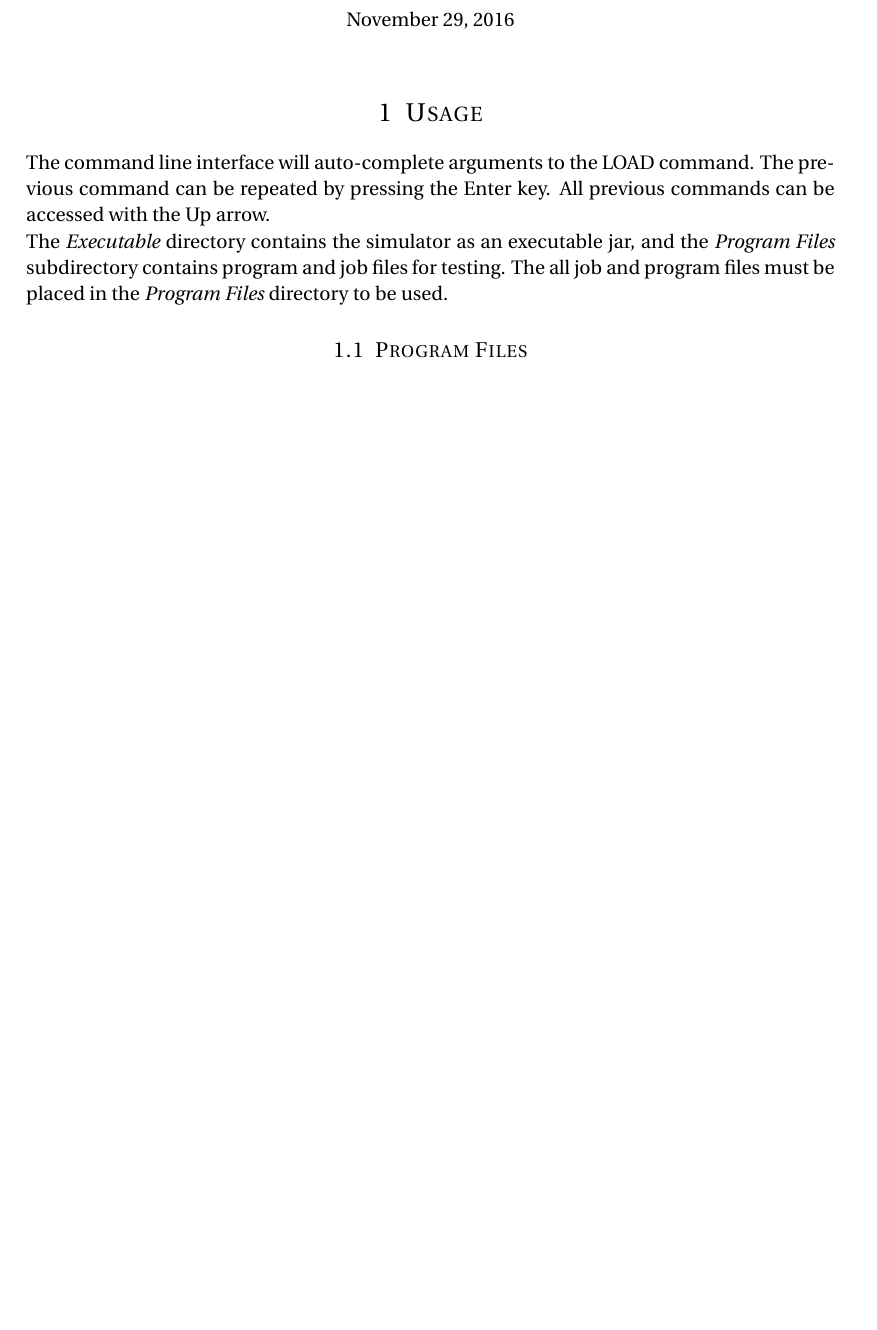
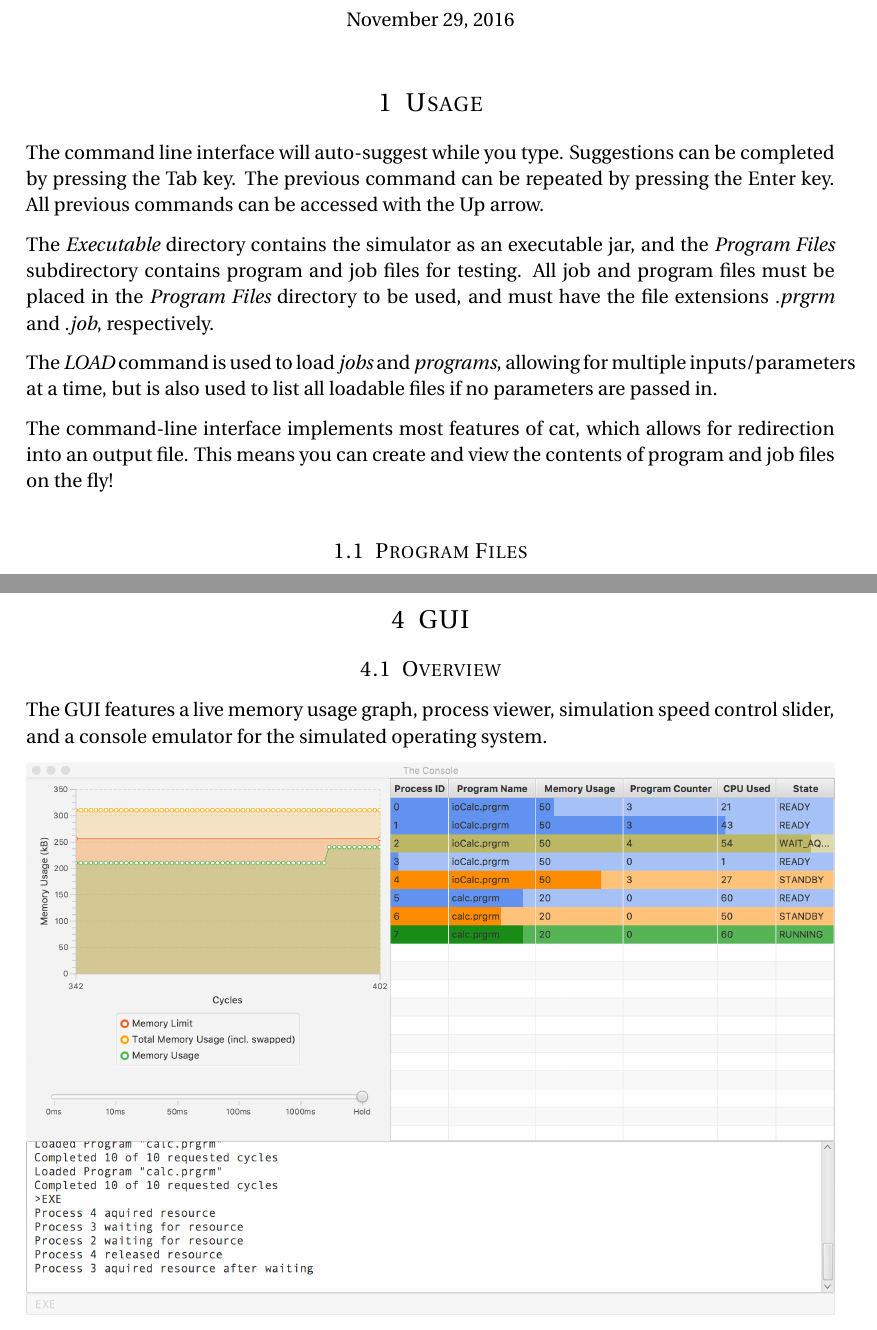
Before and after one commit to quarkw/operating-system-simulator, a LaTeX document (tex/312_Hudgins_Klein_wei.tex): part of page 1 of 3 before the commit and two parts of pages 1 and 4 of 4 after it, the two joined at a grey line, cut so that both start at the same text, the shorter picture padded with empty space. Compiled offline with pdfLaTeX.

Commit message:
Added images for documentation, and added some latex packages for formatting of paragraphs and insertion of images.

```diff
--- a/tex/312_Hudgins_Klein_wei.tex
+++ b/tex/312_Hudgins_Klein_wei.tex
@@ -44,7 +44,11 @@
 \numberwithin{figure}{section} % Number figures within sections (i.e. 1.1, 1.2, 2.1, 2.2 instead of 1, 2, 3, 4)
 \numberwithin{table}{section} % Number tables within sections (i.e. 1.1, 1.2, 2.1, 2.2 instead of 1, 2, 3, 4)
 
+\usepackage{parskip}
 \setlength\parindent{0pt} % Removes all indentation from paragraphs - comment this line for an assignment with lots of text
+
+\usepackage{graphicx}
+\graphicspath{ {images/} }
 
 %----------------------------------------------------------------------------------------
 %	TITLE SECTION
@@ -75,10 +79,13 @@
 
 \section{Usage}
 
-The command line interface will auto-complete arguments to the LOAD command. The previous command can be repeated by pressing the Enter key. All previous commands can be accessed with the Up arrow.
+The command line interface will auto-suggest while you type. Suggestions can be completed by pressing the Tab key. The previous command can be repeated by pressing the Enter key. All previous commands can be accessed with the Up arrow.
 
+The \textit{Executable} directory contains the simulator as an executable jar, and the \textit{Program Files} subdirectory contains program and job files for testing. All job and program files must be placed in the \textit{Program Files} directory to be used, and must have the file extensions \textit{.prgrm} and \textit{.job}, respectively.
 
-The \textit{Executable} directory contains the simulator as an executable jar, and the \textit{Program Files} subdirectory contains program and job files for testing. The all job and program files must be placed in the \textit{Program Files} directory to be used.
+The \textit{LOAD} command is used to load \textit{jobs} and \textit{programs}, allowing for multiple inputs/parameters at a time, but is also used to list all loadable files if no parameters are passed in.
+
+The command-line interface implements most features of cat, which allows for redirection into an output file. This means you can create and view the contents of program and job files on the fly!
 
 \subsection{Program Files}
 
@@ -143,5 +150,11 @@ The long-term scheduler swaps processes in and out of memory, ensuring that the
 \subsection{Priority and Aging}
 Each program can be assigned a priority in the second line of the program file, with the command PRIORITY and an integer argument. Scheduling queues are implemented as priority heaps. The effective priority of a process is its base priority plus a constant fraction of its age. Age is defined as the time since the end of the last CPU burst.
 
+\section{GUI}
+
+\subsection{Overview}
+The GUI features a live memory usage graph, process viewer, simulation speed control slider, and a console emulator for the simulated operating system.
+
+\includegraphics[width=\textwidth]{Demo.png}
 
 \end{document}
```
Also changed, not shown: tex/312_Hudgins_Klein_wei.pdf, tex/images/Auto_Suggest.png (added), tex/images/Demo.png (added), tex/images/Settings_Panel.png (added), 2 other files.
